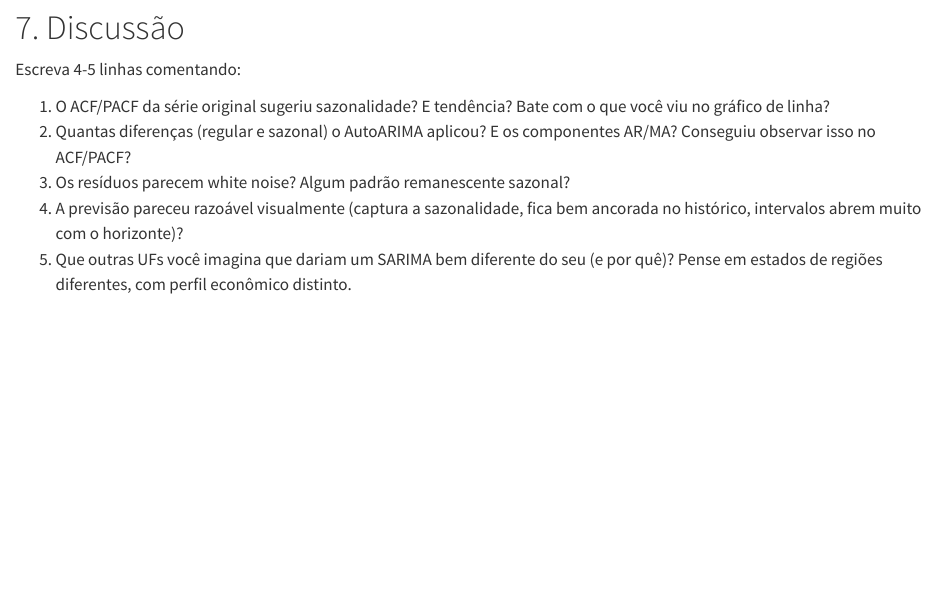
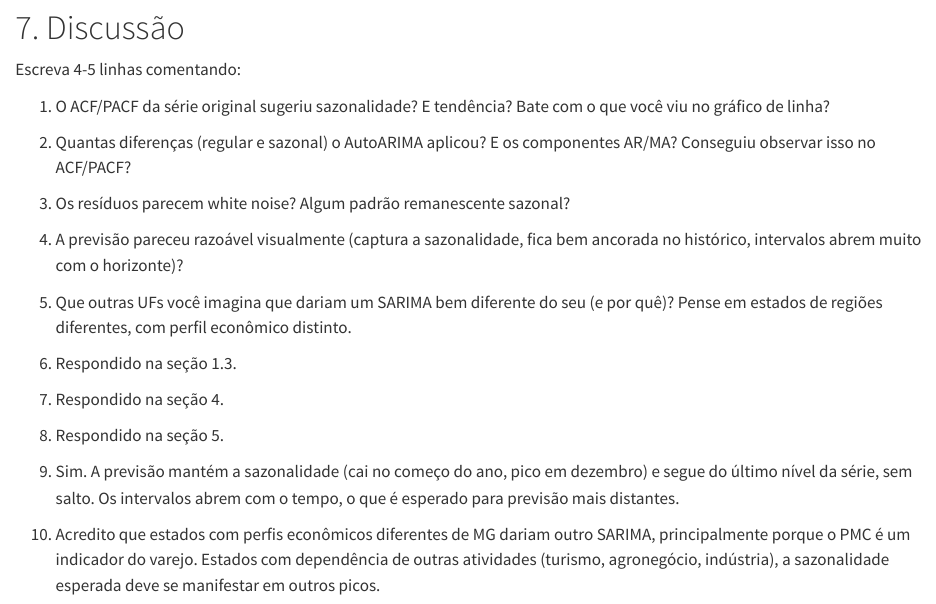
Before and after one commit to garaujo1998/lab01-sarima, a Quarto document (template-exercicio-sarima.qmd): the page in a window 1100 px wide, from 10100 px down. Rendered offline with R 4.5, knitr and Pandoc in place of Quarto, with nearby package versions; some code elsewhere in the file could not run offline; long lines of code are wrapped.

Commit message:
ajustes finais

```diff
--- a/template-exercicio-sarima.qmd
+++ b/template-exercicio-sarima.qmd
@@ -465,3 +465,9 @@
 3. Os resíduos parecem white noise? Algum padrão remanescente sazonal?
 4. A previsão pareceu razoável visualmente (captura a sazonalidade, fica bem ancorada no histórico, intervalos abrem muito com o horizonte)?
 5. Que outras UFs você imagina que dariam um SARIMA bem diferente do seu (e por quê)? Pense em estados de regiões diferentes, com perfil econômico distinto.
+
+1. Respondido na seção 1.3.
+2. Respondido na seção 4.
+3. Respondido na seção 5.
+4. Sim. A previsão mantém a sazonalidade (cai no começo do ano, pico em dezembro) e segue do último nível da série, sem salto. Os intervalos abrem com o tempo, o que é esperado para previsão mais distantes.
+5. Acredito que estados com perfis econômicos diferentes de MG dariam outro SARIMA, principalmente porque o PMC é um indicador do varejo. Estados com dependência de outras atividades (turismo, agronegócio, indústria), a sazonalidade esperada deve se manifestar em outros picos.
```
Also changed, not shown: index.html, 1 other file.
